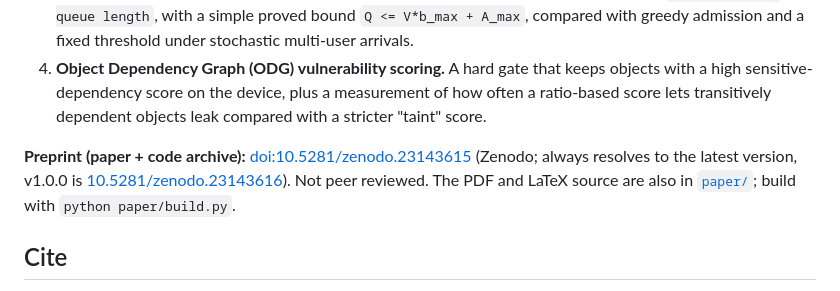
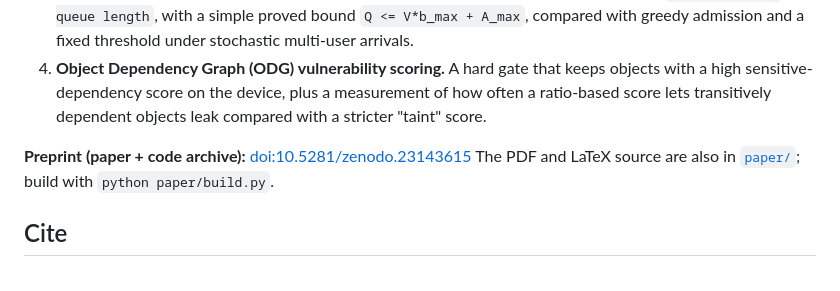
Before and after one commit to brindeshwar/security-aware-mec-offloading, a Markdown page: README.md, the part around the change. Rendered like a GitHub page.

Commit message:
Update preprint citation in README
Removed version information from the preprint citation.

```diff
--- a/README.md
+++ b/README.md
@@ -13,7 +13,7 @@ A simulation of an offloading decision pipeline for Mobile Edge Computing (MEC)
 3. **Lyapunov drift-plus-penalty queue control.** An admission rule that admits a task only if `V * benefit > queue length`, with a simple proved bound `Q <= V*b_max + A_max`, compared with greedy admission and a fixed threshold under stochastic multi-user arrivals.
 4. **Object Dependency Graph (ODG) vulnerability scoring.** A hard gate that keeps objects with a high sensitive-dependency score on the device, plus a measurement of how often a ratio-based score lets transitively dependent objects leak compared with a stricter "taint" score.
 
-**Preprint (paper + code archive):** [doi:10.5281/zenodo.23143615](https://doi.org/10.5281/zenodo.23143615) (Zenodo; always resolves to the latest version, v1.0.0 is [10.5281/zenodo.23143616](https://doi.org/10.5281/zenodo.23143616)). Not peer reviewed. The PDF and LaTeX source are also in [`paper/`](paper/); build with `python paper/build.py`.
+**Preprint (paper + code archive):** [doi:10.5281/zenodo.23143615](https://doi.org/10.5281/zenodo.23143616) The PDF and LaTeX source are also in [`paper/`](paper/); build with `python paper/build.py`.
 
 ## Cite
 
```
